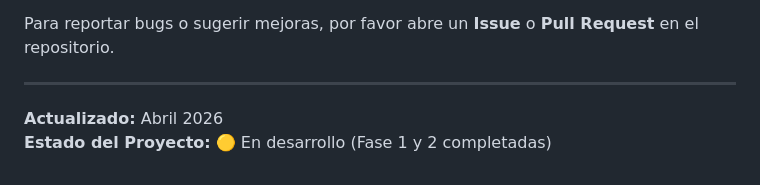
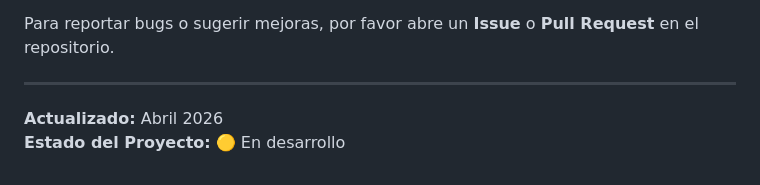
Before and after one commit to AdrianbeltranFC/Co_MIL_PPS, a Markdown page: README.md, the part around the change. Rendered like a GitHub page.

Commit message:
Actualizar el estado del proyecto en el README

```diff
--- a/README.md
+++ b/README.md
@@ -458,4 +458,4 @@ Para reportar bugs o sugerir mejoras, por favor abre un **Issue** o **Pull Reque
 ---
 
 **Actualizado:** Abril 2026
-**Estado del Proyecto:** 🟡 En desarrollo (Fase 1 y 2 completadas)
+**Estado del Proyecto:** 🟡 En desarrollo
```
